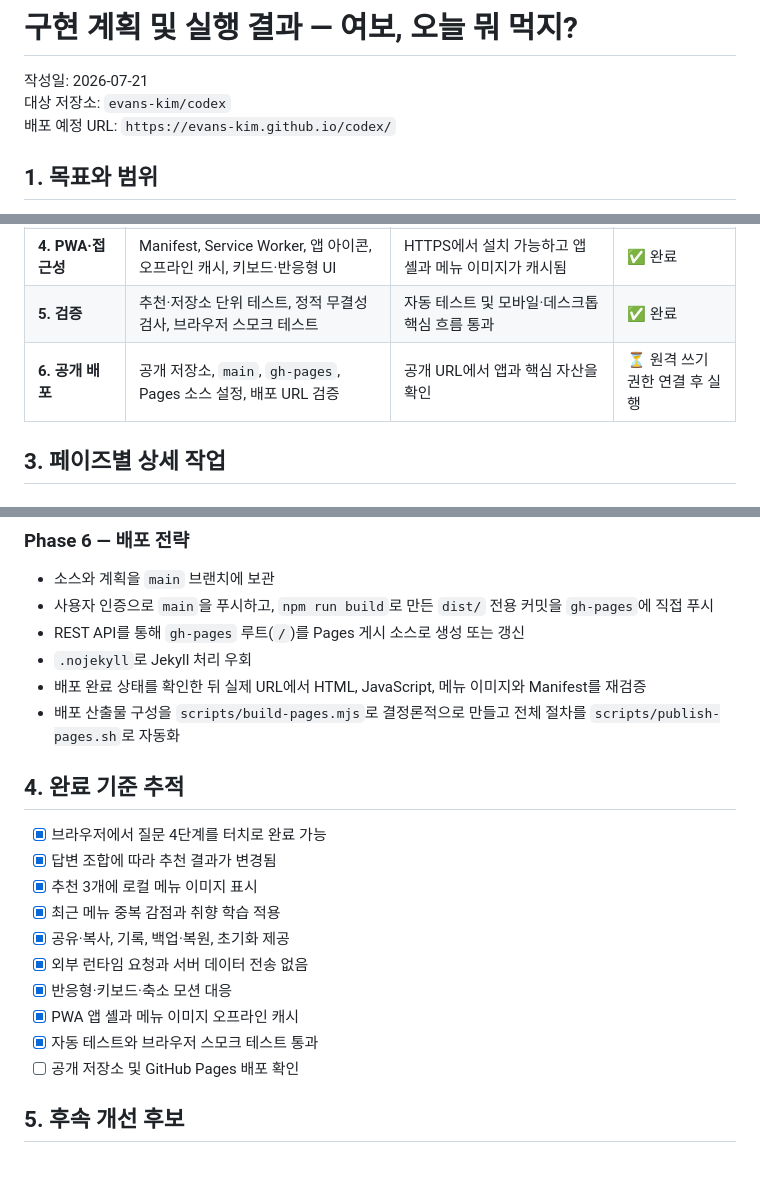
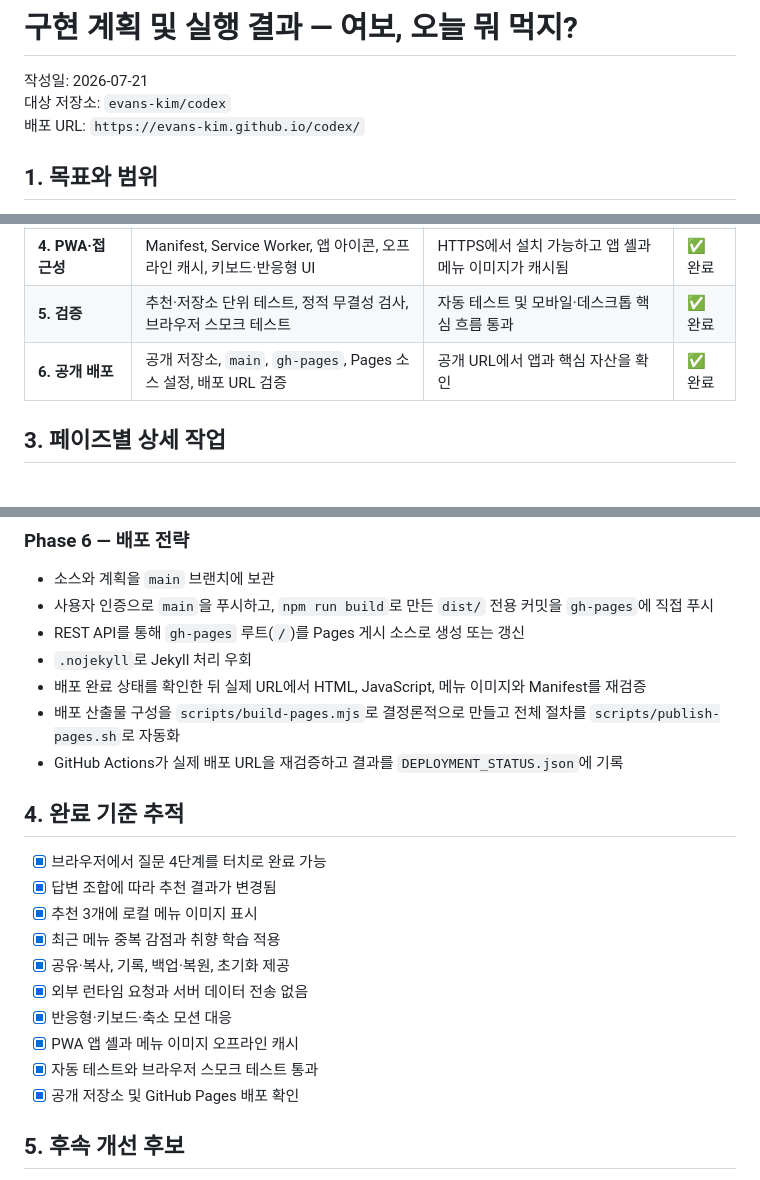
Before and after one commit to evans-kim/codex, a Markdown page: IMPLEMENTATION_PLAN.md, 3 parts joined by grey strips. GitHub-like rendering.

Commit message:
docs: complete the public deployment phase

```diff
--- a/IMPLEMENTATION_PLAN.md
+++ b/IMPLEMENTATION_PLAN.md
@@ -2,7 +2,7 @@
 
 작성일: 2026-07-21
 대상 저장소: `evans-kim/codex`
-배포 예정 URL: `https://evans-kim.github.io/codex/`
+배포 URL: `https://evans-kim.github.io/codex/`
 
 ## 1. 목표와 범위
 
@@ -20,7 +20,7 @@
 | **3. 브라우저 개인화** | localStorage, 최근 메뉴 감점, 좋아요·별로예요, 기록, 백업·복원 | 새로고침 후 데이터 유지, 내보내기·가져오기·초기화 가능 | ✅ 완료 |
 | **4. PWA·접근성** | Manifest, Service Worker, 앱 아이콘, 오프라인 캐시, 키보드·반응형 UI | HTTPS에서 설치 가능하고 앱 셸과 메뉴 이미지가 캐시됨 | ✅ 완료 |
 | **5. 검증** | 추천·저장소 단위 테스트, 정적 무결성 검사, 브라우저 스모크 테스트 | 자동 테스트 및 모바일·데스크톱 핵심 흐름 통과 | ✅ 완료 |
-| **6. 공개 배포** | 공개 저장소, `main`, `gh-pages`, Pages 소스 설정, 배포 URL 검증 | 공개 URL에서 앱과 핵심 자산을 확인 | ⏳ 원격 쓰기 권한 연결 후 실행 |
+| **6. 공개 배포** | 공개 저장소, `main`, `gh-pages`, Pages 소스 설정, 배포 URL 검증 | 공개 URL에서 앱과 핵심 자산을 확인 | ✅ 완료 |
 
 ## 3. 페이즈별 상세 작업
 
@@ -84,6 +84,7 @@
 - `.nojekyll`로 Jekyll 처리 우회
 - 배포 완료 상태를 확인한 뒤 실제 URL에서 HTML, JavaScript, 메뉴 이미지와 Manifest를 재검증
 - 배포 산출물 구성을 `scripts/build-pages.mjs`로 결정론적으로 만들고 전체 절차를 `scripts/publish-pages.sh`로 자동화
+- GitHub Actions가 실제 배포 URL을 재검증하고 결과를 `DEPLOYMENT_STATUS.json`에 기록
 
 ## 4. 완료 기준 추적
 
@@ -96,7 +97,7 @@
 - [x] 반응형·키보드·축소 모션 대응
 - [x] PWA 앱 셸과 메뉴 이미지 오프라인 캐시
 - [x] 자동 테스트와 브라우저 스모크 테스트 통과
-- [ ] 공개 저장소 및 GitHub Pages 배포 확인
+- [x] 공개 저장소 및 GitHub Pages 배포 확인
 
 ## 5. 후속 개선 후보
 
```
